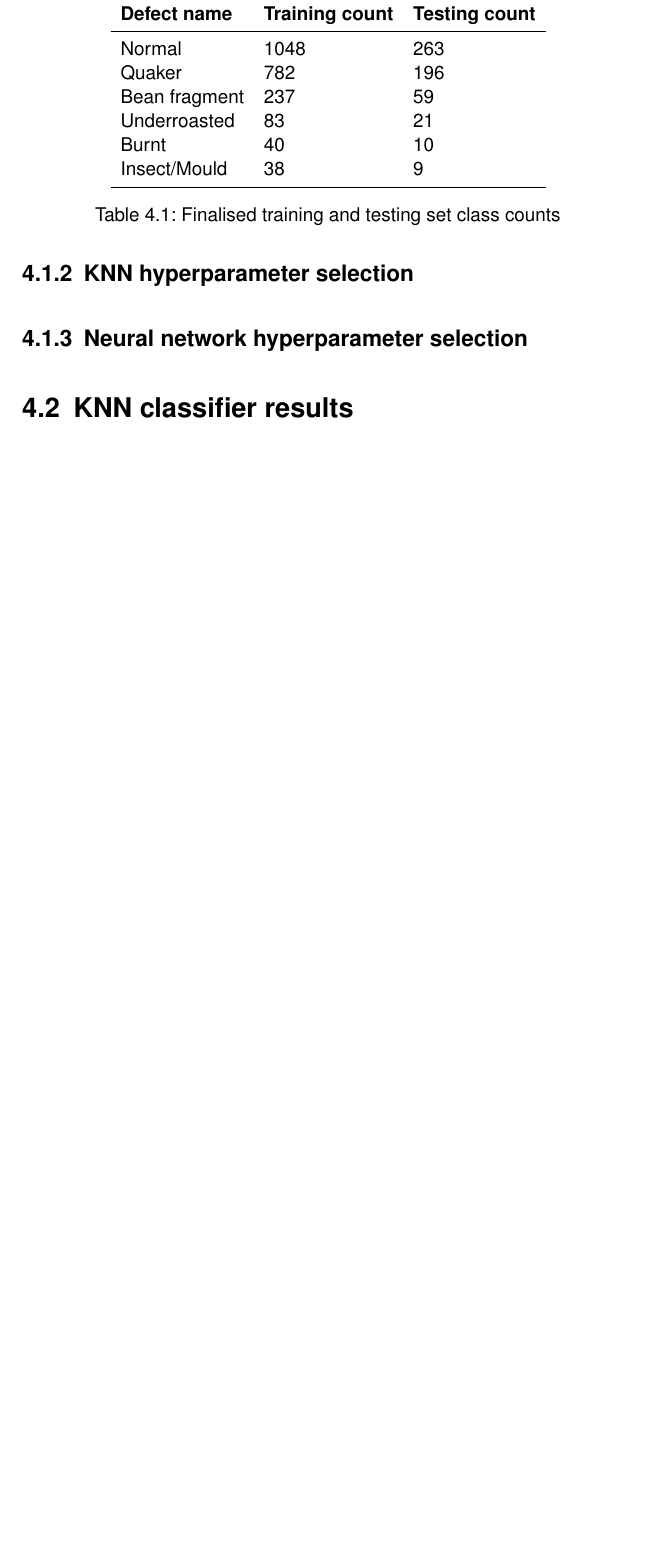
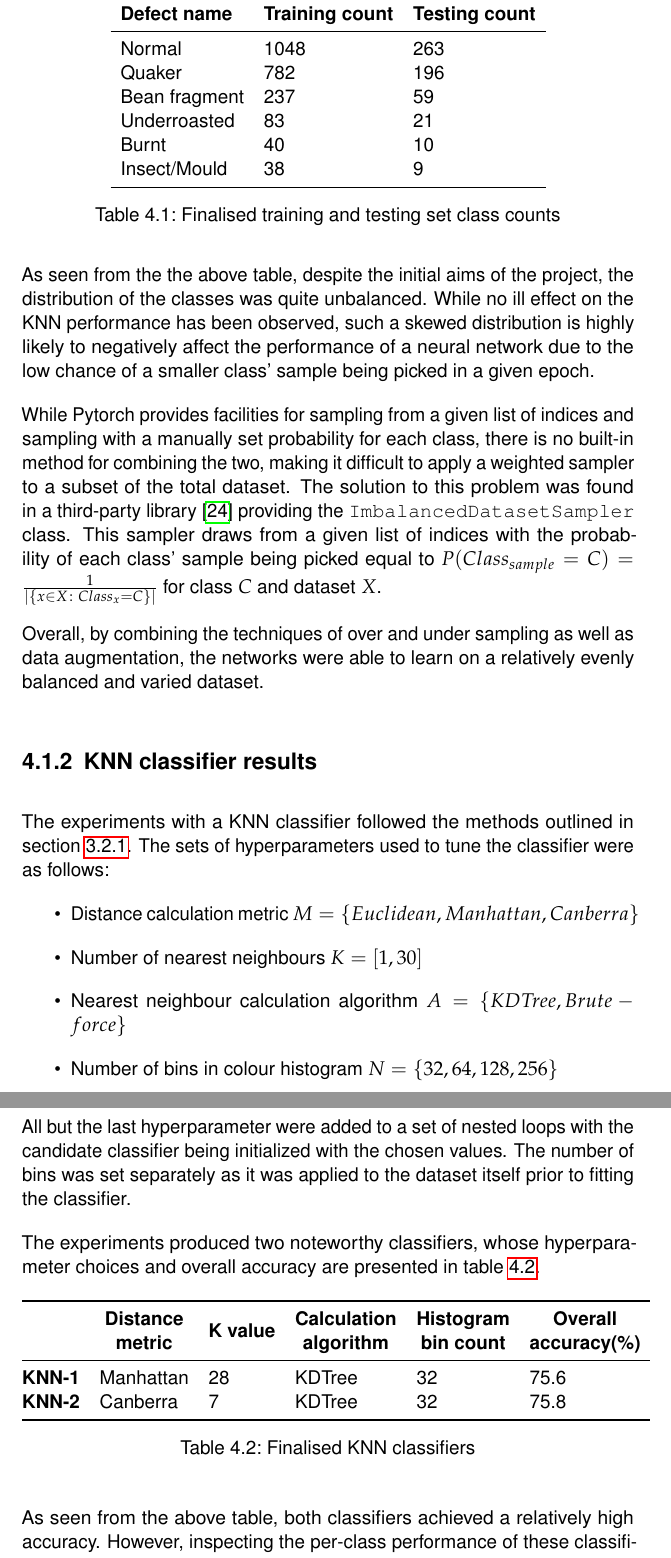
Before and after one commit to dont-text-me/PRBX-work, a LaTeX thesis (report/main.tex, which reads report/chapters/results.tex): part of page 28 of 31 before the commit and two parts of pages 28 and 29 of 32 after it, the two joined at a grey line, cut so that both start at the same text, the shorter picture padded with empty space. Compiled offline with pdfLaTeX.

Commit message:
talk about knn results, larger fonts on heatmaps

```diff
--- a/report/chapters/results.tex
+++ b/report/chapters/results.tex
@@ -42,15 +43,52 @@ shown in table~\ref{tab:finalTrainTestClassCuts}.
     \label{tab:finalTrainTestClassCuts}
 \end{table}
 
-TODO \cite{imbalancedSampler}
-\subsection{KNN hyperparameter selection}
-\label{subsec:knn-hyperparameter-selection}
-\subsection{Neural network hyperparameter selection}
-\label{subsec:neural-network-hyperparameter-selection}
+As seen from the the above table, despite the initial aims of the project, the distribution of the classes was quite unbalanced.
+While no ill effect on the KNN performance has been observed, such a skewed distribution is highly likely to negatively
+affect the performance of a neural network due to the low chance of a smaller class' sample being picked in a given epoch.
 
+While Pytorch provides facilities for sampling from a given list of indices and sampling with a manually set probability for each class,
+there is no built-in method for combining the two, making it difficult to apply a weighted sampler to a subset of the total dataset.
+The solution to this problem was found in a third-party library~\cite{imbalancedSampler} providing the \verb|ImbalancedDatasetSampler| class.
+This sampler draws from a given list of indices with the probability of each class' sample being picked equal to
+$P(Class_{sample} = C) = \frac{1}{\arrowvert\{x \in X \colon Class_x = C\}\arrowvert}$ for class $C$ and dataset $X$.
 
-\section{KNN classifier results}
-\label{sec:knn-classifier-results}
+Overall, by combining the techniques of over and under sampling as well as data augmentation, the networks were able to learn on a relatively
+evenly balanced and varied dataset.
+\subsection{KNN classifier results}
+\label{subsec:knn-results}
+The experiments with a KNN classifier followed the methods outlined in section~\ref{subsec:knn-classifier}.
+The sets of hyperparameters used to tune the classifier were as follows:
+\begin{itemize}
+    \item Distance calculation metric $M = \{Euclidean, Manhattan, Canberra\}$
+    \item Number of nearest neighbours $K = [1, 30]$
+    \item Nearest neighbour calculation algorithm $A = \{KDTree, Brute-force\}$
+    \item Number of bins in colour histogram $N = \{32, 64, 128, 256\}$
+\end{itemize}
+
+All but the last hyperparameter were added to a set of nested loops with the candidate classifier being initialized with the
+chosen values.
+The number of bins was set separately as it was applied to the dataset itself prior to fitting the classifier.
+
+The experiments produced two noteworthy classifiers, whose hyperparameter choices and overall accuracy are presented in table~\ref{tab:knnResults}.
+\begin{table}[h]
+    \begin{tabular}{@{}llllll}
+        \toprule
+        & \textbf{\makecell{Distance\\metric}} & \textbf{K value} & \textbf{\makecell{Calculation\\algorithm}} & \textbf{\makecell{Histogram\\bin count}} & \textbf{\makecell{Overall\\accuracy(\%)}} \\
+        \midrule
+        \textbf{KNN-1} & Manhattan & 28 & KDTree & 32 & 75.6 \\
+        \textbf{KNN-2} & Canberra & 7 & KDTree & 32 & 75.8 \\
+        \bottomrule
+    \end{tabular}
+    \caption{Finalised KNN classifiers}
+    \label{tab:knnResults}
+\end{table}
+
+As seen from the above table, both classifiers achieved a relatively high accuracy.
+However, inspecting the per-class performance of these classifiers reveals a significant difference.
+A metric that can be used to compare per-class performance is the f1-score:
+$f_1 = \frac{2tp}{2tp + fp + fn}$, where $tp$, $fp$ and $fn$ are the true positive, false positive and false negative rates respectively.,
+
 
 \section{Compact CNN results}
 \label{sec:compact-cnn-results}
--- a/report/main.tex
+++ b/report/main.tex
@@ -4,6 +4,9 @@
 \usepackage{subcaption}
 \usepackage{booktabs}
 \usepackage{tikz}
+\usepackage{amsmath}
+\usepackage{stmaryrd}
+\usepackage{makecell}
 \usetikzlibrary{positioning}
 
 \addbibresource{main.bib}
```
Also changed, not shown: report/figures/results/KNN-1.png (added), report/figures/results/KNN-2.png (added), report/chapters/results.tex (1 more changed lines), 1 other file.
